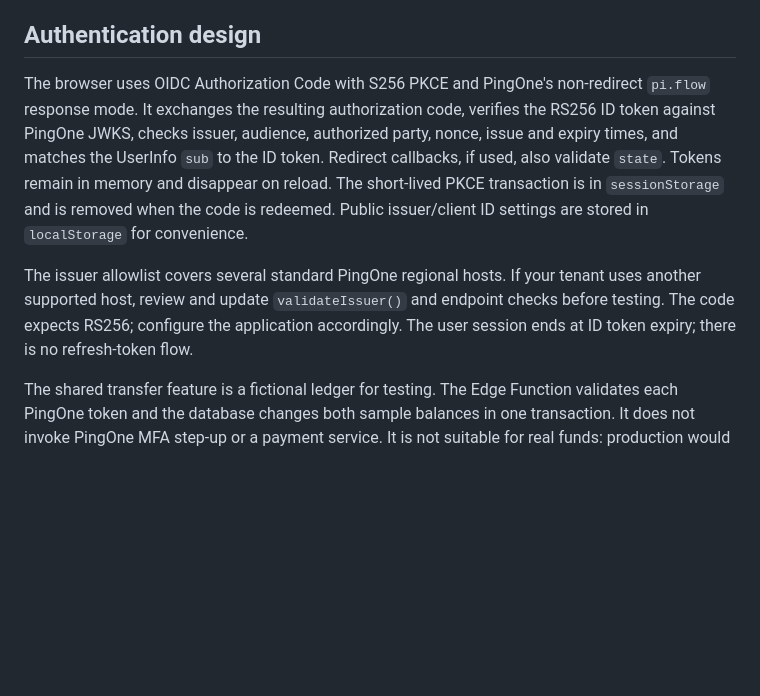
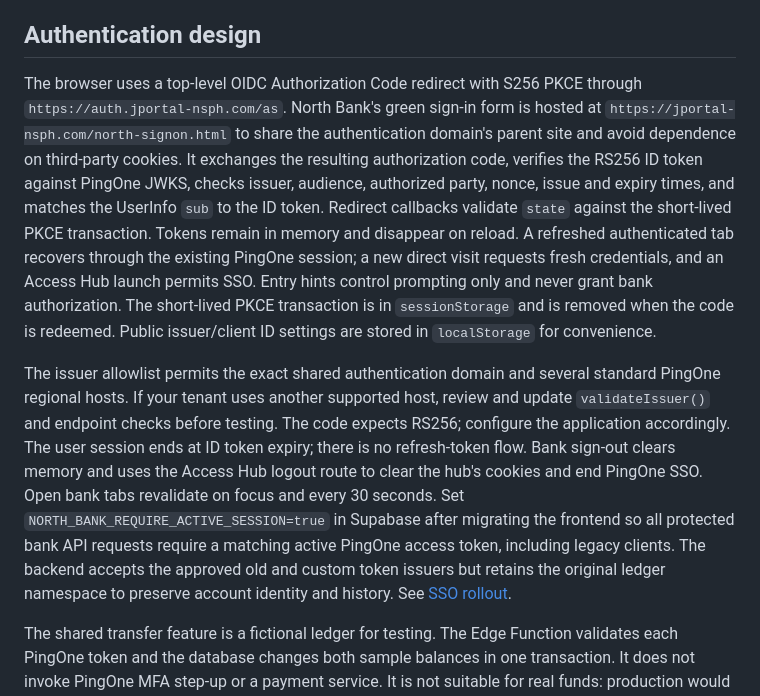
Before and after one commit to johnpelquingua/north-bank-identity-demo, a Markdown page: README.md, the part around the change. Drawn GitHub-style; blank space fills up the shorter version.

Commit message:
Document active shared SSO, refresh recovery, and coordinated logout behavior

```diff
--- a/README.md
+++ b/README.md
@@ -129,9 +129,9 @@ The North Bank profile displays PingOne UserInfo's OIDC `address` claim, using i
 
 ## Authentication design
 
-The browser uses OIDC Authorization Code with S256 PKCE and PingOne's non-redirect `pi.flow` response mode. It exchanges the resulting authorization code, verifies the RS256 ID token against PingOne JWKS, checks issuer, audience, authorized party, nonce, issue and expiry times, and matches the UserInfo `sub` to the ID token. Redirect callbacks, if used, also validate `state`. Tokens remain in memory and disappear on reload. The short-lived PKCE transaction is in `sessionStorage` and is removed when the code is redeemed. Public issuer/client ID settings are stored in `localStorage` for convenience.
+The browser uses a top-level OIDC Authorization Code redirect with S256 PKCE through `https://auth.jportal-nsph.com/as`. North Bank's green sign-in form is hosted at `https://jportal-nsph.com/north-signon.html` to share the authentication domain's parent site and avoid dependence on third-party cookies. It exchanges the resulting authorization code, verifies the RS256 ID token against PingOne JWKS, checks issuer, audience, authorized party, nonce, issue and expiry times, and matches the UserInfo `sub` to the ID token. Redirect callbacks validate `state` against the short-lived PKCE transaction. Tokens remain in memory and disappear on reload. A refreshed authenticated tab recovers through the existing PingOne session; a new direct visit requests fresh credentials, and an Access Hub launch permits SSO. Entry hints control prompting only and never grant bank authorization. The short-lived PKCE transaction is in `sessionStorage` and is removed when the code is redeemed. Public issuer/client ID settings are stored in `localStorage` for convenience.
 
-The issuer allowlist covers several standard PingOne regional hosts. If your tenant uses another supported host, review and update `validateIssuer()` and endpoint checks before testing. The code expects RS256; configure the application accordingly. The user session ends at ID token expiry; there is no refresh-token flow.
+The issuer allowlist permits the exact shared authentication domain and several standard PingOne regional hosts. If your tenant uses another supported host, review and update `validateIssuer()` and endpoint checks before testing. The code expects RS256; configure the application accordingly. The user session ends at ID token expiry; there is no refresh-token flow. Bank sign-out clears memory and uses the Access Hub logout route to clear the hub's cookies and end PingOne SSO. Open bank tabs revalidate on focus and every 30 seconds. Set `NORTH_BANK_REQUIRE_ACTIVE_SESSION=true` in Supabase after migrating the frontend so all protected bank API requests require a matching active PingOne access token, including legacy clients. The backend accepts the approved old and custom token issuers but retains the original ledger namespace to preserve account identity and history. See [SSO rollout](SSO-ROLLOUT.md).
 
 The shared transfer feature is a fictional ledger for testing. The Edge Function validates each PingOne token and the database changes both sample balances in one transaction. It does not invoke PingOne MFA step-up or a payment service. It is not suitable for real funds: production would need an API-specific access token, stronger transaction authorization, fraud controls, and an audited ledger.
 
```
